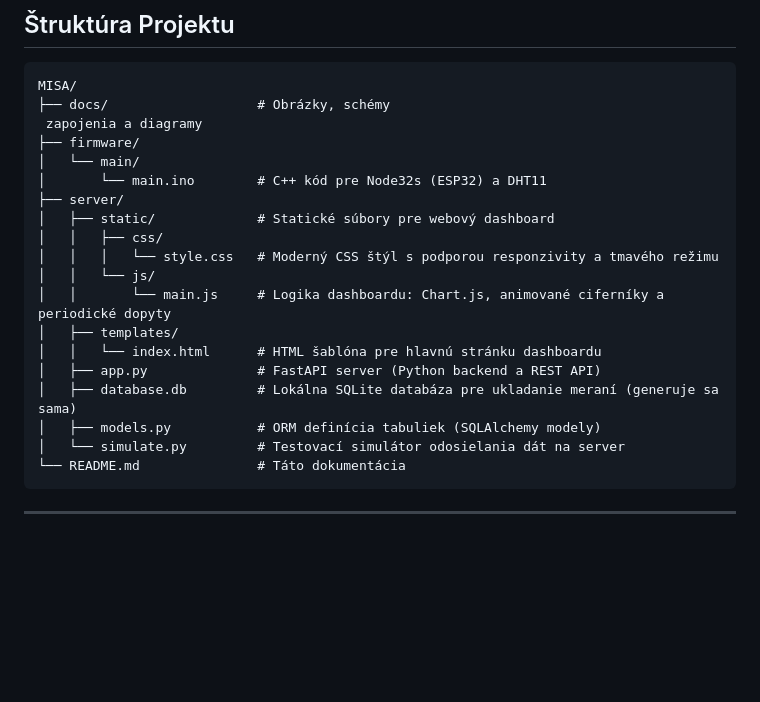
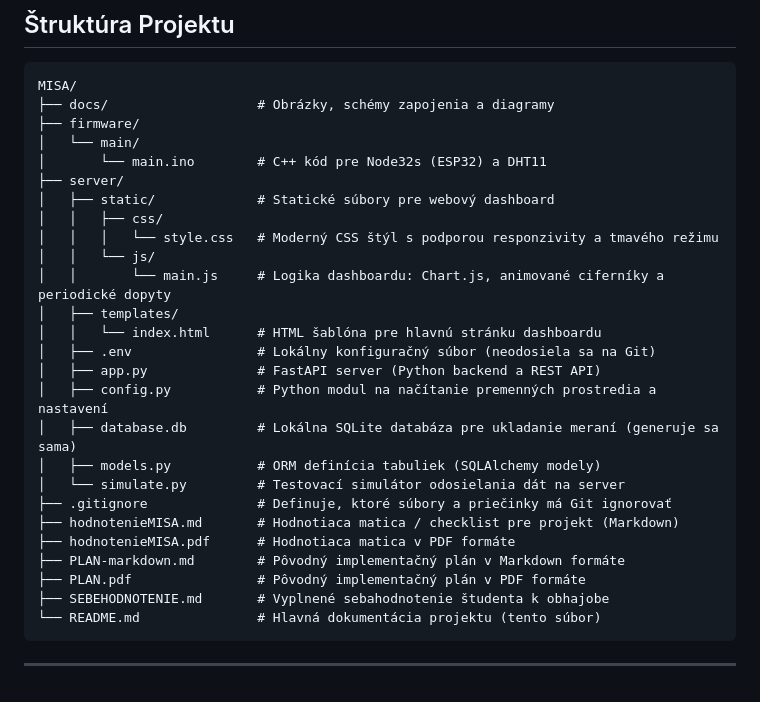
Before and after one commit to HavryliukM/MISA, a Markdown page: README.md, the part around the change. Rendered like a GitHub page; blank space fills up the shorter version.

Commit message:
Update Struktury v Readme

````diff
--- a/README.md
+++ b/README.md
@@ -145,8 +145,7 @@ Príklad adresy a jej možnosti: `https://journalists-weekly-serves-faculty.tryc
 ## Štruktúra Projektu
 ```text
 MISA/
-├── docs/                   # Obrázky, schémy
- zapojenia a diagramy
+├── docs/                   # Obrázky, schémy zapojenia a diagramy
 ├── firmware/
 │   └── main/
 │       └── main.ino        # C++ kód pre Node32s (ESP32) a DHT11
@@ -158,11 +157,19 @@ MISA/
 │   │       └── main.js     # Logika dashboardu: Chart.js, animované ciferníky a periodické dopyty
 │   ├── templates/
 │   │   └── index.html      # HTML šablóna pre hlavnú stránku dashboardu
+│   ├── .env                # Lokálny konfiguračný súbor (neodosiela sa na Git)
 │   ├── app.py              # FastAPI server (Python backend a REST API)
+│   ├── config.py           # Python modul na načítanie premenných prostredia a nastavení
 │   ├── database.db         # Lokálna SQLite databáza pre ukladanie meraní (generuje sa sama)
 │   ├── models.py           # ORM definícia tabuliek (SQLAlchemy modely)
 │   └── simulate.py         # Testovací simulátor odosielania dát na server
-└── README.md               # Táto dokumentácia
+├── .gitignore              # Definuje, ktoré súbory a priečinky má Git ignorovať
+├── hodnotenieMISA.md       # Hodnotiaca matica / checklist pre projekt (Markdown)
+├── hodnotenieMISA.pdf      # Hodnotiaca matica v PDF formáte
+├── PLAN-markdown.md        # Pôvodný implementačný plán v Markdown formáte
+├── PLAN.pdf                # Pôvodný implementačný plán v PDF formáte
+├── SEBEHODNOTENIE.md       # Vyplnené sebahodnotenie študenta k obhajobe
+└── README.md               # Hlavná dokumentácia projektu (tento súbor)
 ```
 
 ---
````
